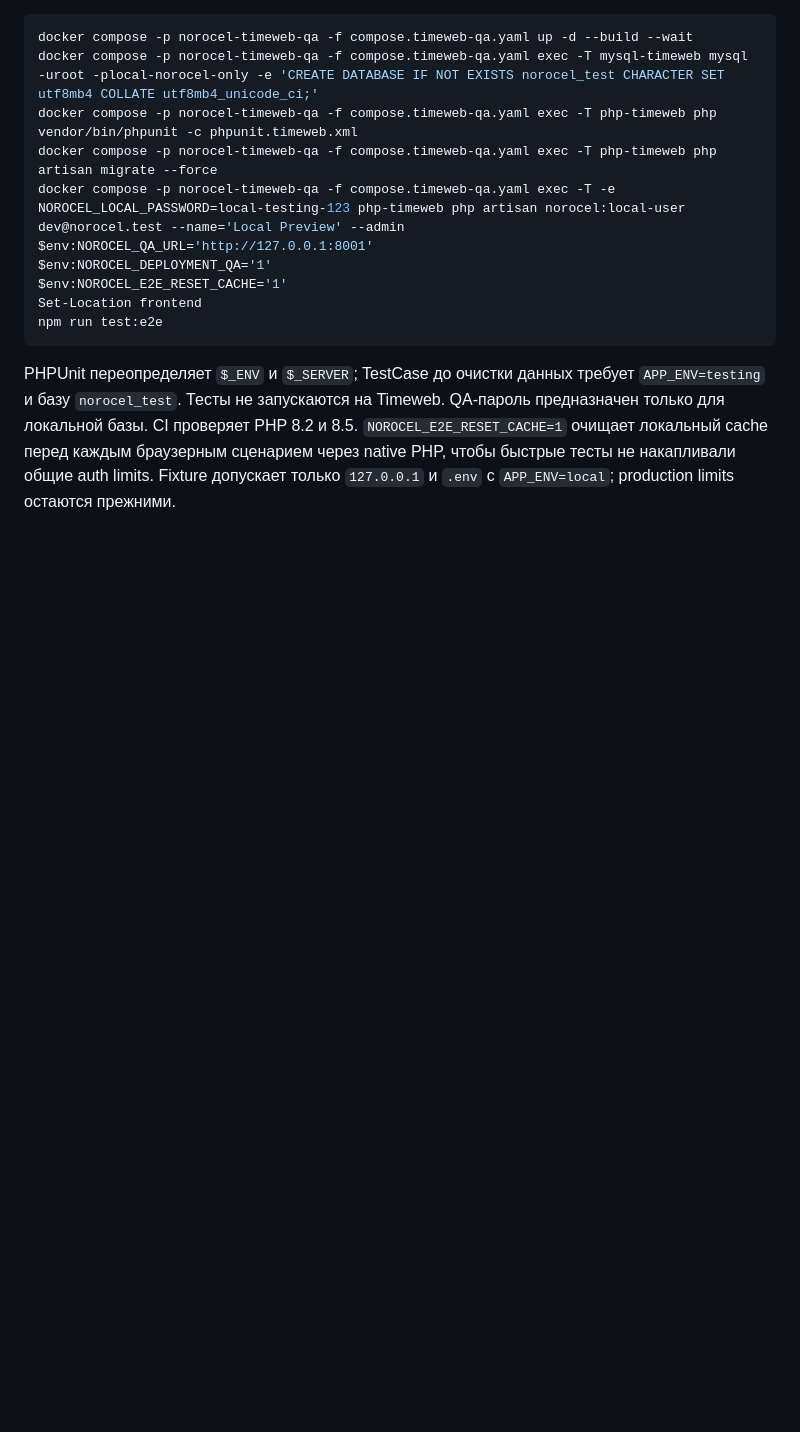
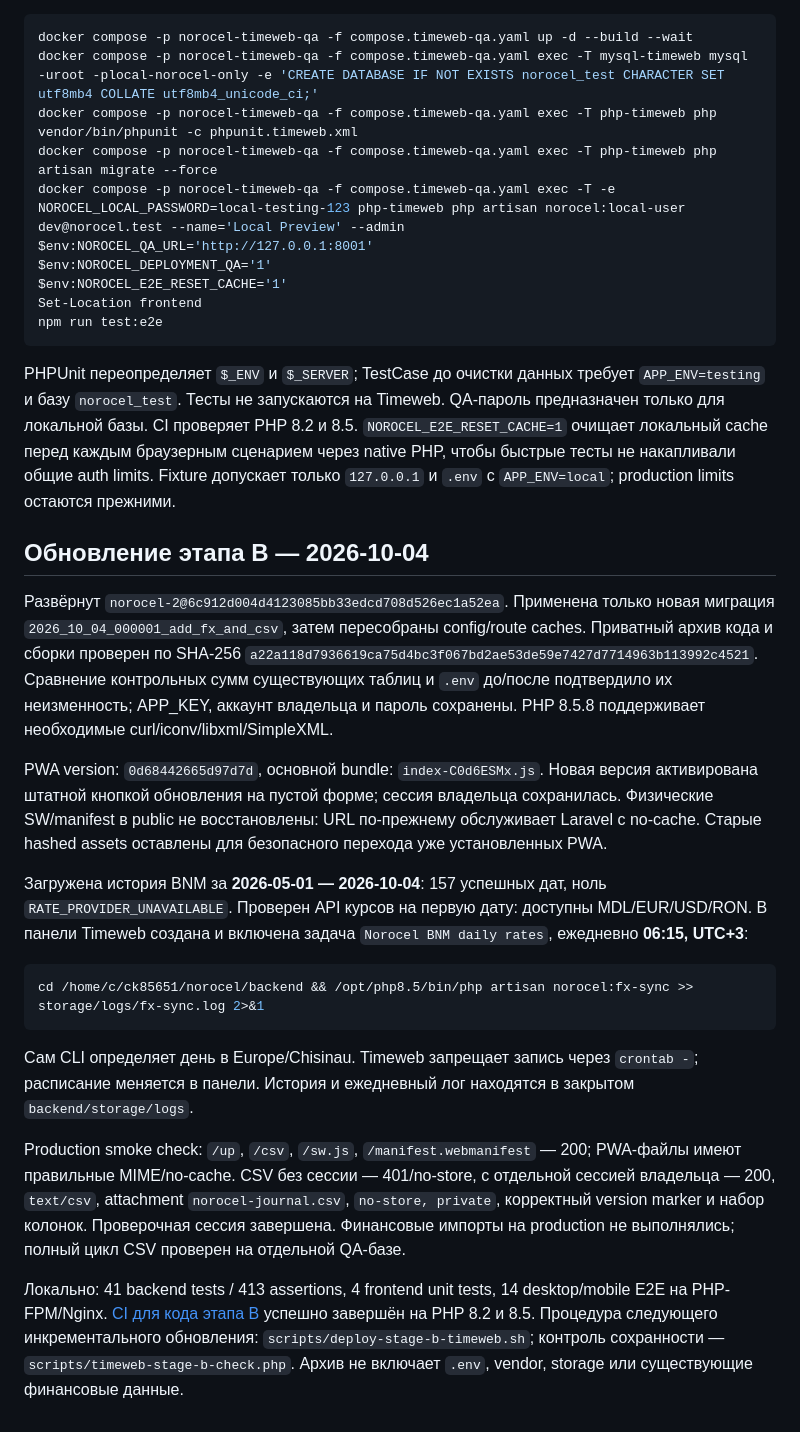
Before and after one commit to Benderburg/finances, a Markdown page: docs/TIMEWEB_DEPLOYMENT.md, the part around the change. GitHub-like rendering; blank space fills up the shorter version.

Commit message:
Document successful Stage B Timeweb deployment and daily BNM sync

````diff
--- a/docs/TIMEWEB_DEPLOYMENT.md
+++ b/docs/TIMEWEB_DEPLOYMENT.md
@@ -48,3 +48,21 @@ npm run test:e2e
 ```
 
 PHPUnit переопределяет `$_ENV` и `$_SERVER`; TestCase до очистки данных требует `APP_ENV=testing` и базу `norocel_test`. Тесты не запускаются на Timeweb. QA-пароль предназначен только для локальной базы. CI проверяет PHP 8.2 и 8.5. `NOROCEL_E2E_RESET_CACHE=1` очищает локальный cache перед каждым браузерным сценарием через native PHP, чтобы быстрые тесты не накапливали общие auth limits. Fixture допускает только `127.0.0.1` и `.env` с `APP_ENV=local`; production limits остаются прежними.
+
+## Обновление этапа B — 2026-10-04
+
+Развёрнут `norocel-2@6c912d004d4123085bb33edcd708d526ec1a52ea`. Применена только новая миграция `2026_10_04_000001_add_fx_and_csv`, затем пересобраны config/route caches. Приватный архив кода и сборки проверен по SHA-256 `a22a118d7936619ca75d4bc3f067bd2ae53de59e7427d7714963b113992c4521`. Сравнение контрольных сумм существующих таблиц и `.env` до/после подтвердило их неизменность; APP_KEY, аккаунт владельца и пароль сохранены. PHP 8.5.8 поддерживает необходимые curl/iconv/libxml/SimpleXML.
+
+PWA version: `0d68442665d97d7d`, основной bundle: `index-C0d6ESMx.js`. Новая версия активирована штатной кнопкой обновления на пустой форме; сессия владельца сохранилась. Физические SW/manifest в public не восстановлены: URL по-прежнему обслуживает Laravel с no-cache. Старые hashed assets оставлены для безопасного перехода уже установленных PWA.
+
+Загружена история BNM за **2026-05-01 — 2026-10-04**: 157 успешных дат, ноль `RATE_PROVIDER_UNAVAILABLE`. Проверен API курсов на первую дату: доступны MDL/EUR/USD/RON. В панели Timeweb создана и включена задача `Norocel BNM daily rates`, ежедневно **06:15, UTC+3**:
+
+```sh
+cd /home/c/ck85651/norocel/backend && /opt/php8.5/bin/php artisan norocel:fx-sync >> storage/logs/fx-sync.log 2>&1
+```
+
+Сам CLI определяет день в Europe/Chisinau. Timeweb запрещает запись через `crontab -`; расписание меняется в панели. История и ежедневный лог находятся в закрытом `backend/storage/logs`.
+
+Production smoke check: `/up`, `/csv`, `/sw.js`, `/manifest.webmanifest` — 200; PWA-файлы имеют правильные MIME/no-cache. CSV без сессии — 401/no-store, с отдельной сессией владельца — 200, `text/csv`, attachment `norocel-journal.csv`, `no-store, private`, корректный version marker и набор колонок. Проверочная сессия завершена. Финансовые импорты на production не выполнялись; полный цикл CSV проверен на отдельной QA-базе.
+
+Локально: 41 backend tests / 413 assertions, 4 frontend unit tests, 14 desktop/mobile E2E на PHP-FPM/Nginx. [CI для кода этапа B](https://github.com/Benderburg/finances/actions/runs/37197678143) успешно завершён на PHP 8.2 и 8.5. Процедура следующего инкрементального обновления: `scripts/deploy-stage-b-timeweb.sh`; контроль сохранности — `scripts/timeweb-stage-b-check.php`. Архив не включает `.env`, vendor, storage или существующие финансовые данные.
````
Also changed, not shown: RELEASE_CHECKLIST.md (+5 -0 lines), docs/STAGE_B.md (+3 -1 lines).
